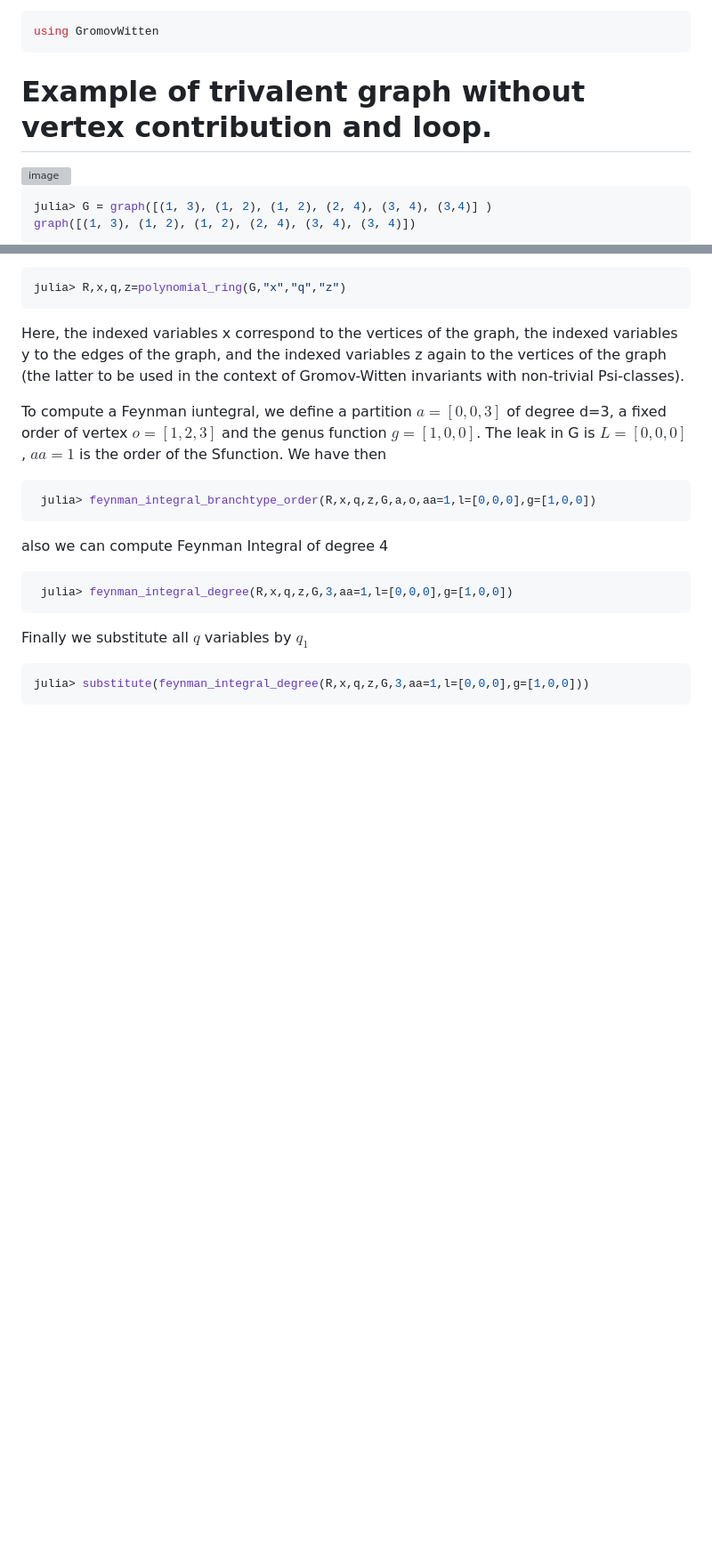
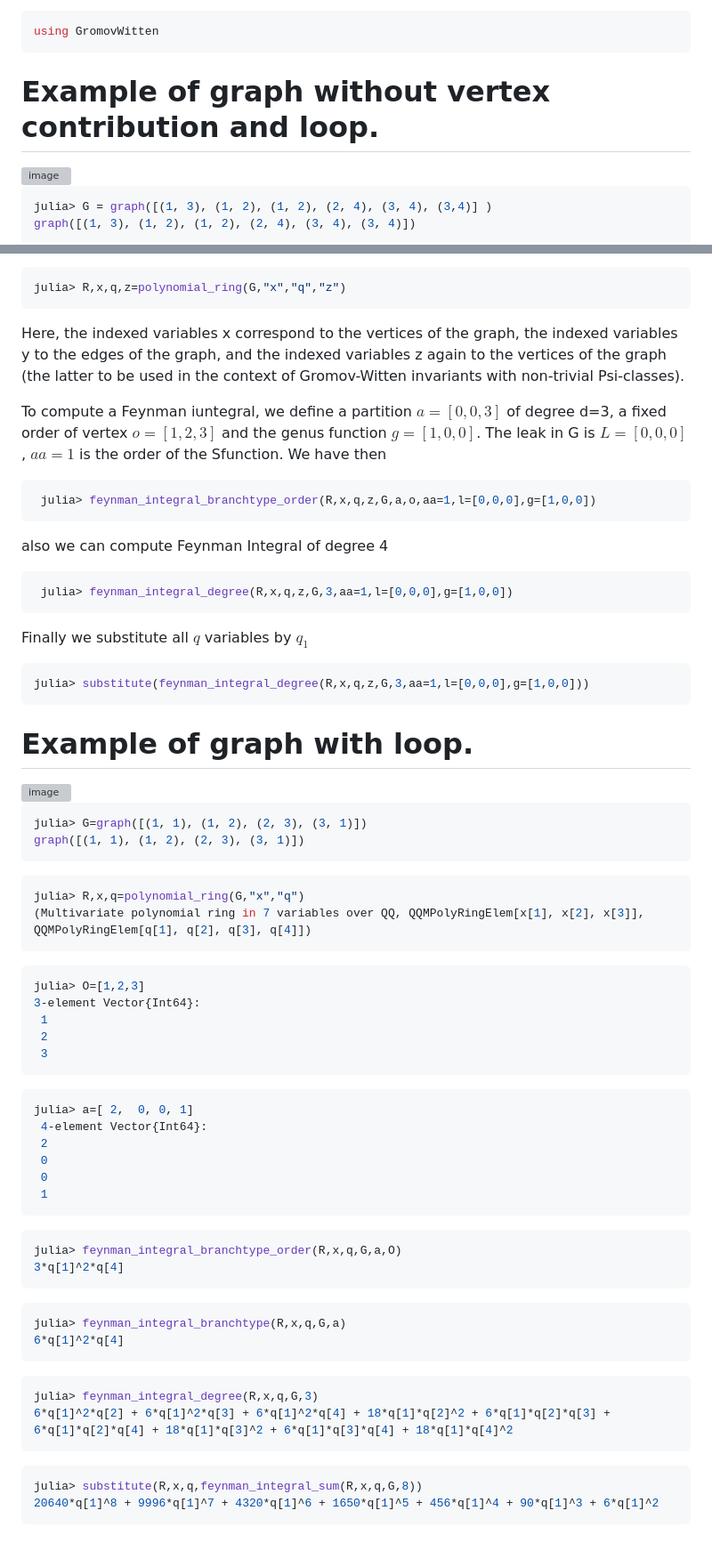
Before and after one commit to singular-gpispace/GromovWitten, a Markdown page: README.md, 2 parts joined by grey strips. Shown: that part at 89% size. Drawn GitHub-style; blank space fills up the shorter version; grey boxes are pictures that could not be loaded.

````diff
--- a/README.md
+++ b/README.md
@@ -35,7 +35,7 @@ and load our package. On the first run this may take some time.
 using GromovWitten
 ```
 
-# Example of trivalent graph without vertex contribution and loop.
+# Example of graph without vertex contribution and loop.
 
 <img width="400" alt="image" src="https://github.com/singular-gpispace/GromovWitten/assets/46294807/0b1f5684-3550-41ea-9722-8403cd96ed35">
 
@@ -98,3 +98,52 @@ Finally we substitute all $q$  variables by $q_{1}$
 ```bash
 julia> substitute(feynman_integral_degree(R,x,q,z,G,3,aa=1,l=[0,0,0],g=[1,0,0]))
 ```
+# Example of graph with loop.
+<img width="350" alt="image" src="https://github.com/singular-gpispace/GromovWitten/assets/46294807/ac17a579-426c-4d16-b652-19cb393d620e">
+
+```bash
+julia> G=graph([(1, 1), (1, 2), (2, 3), (3, 1)])
+graph([(1, 1), (1, 2), (2, 3), (3, 1)])
+```
+
+```bash
+julia> R,x,q=polynomial_ring(G,"x","q")
+(Multivariate polynomial ring in 7 variables over QQ, QQMPolyRingElem[x[1], x[2], x[3]], QQMPolyRingElem[q[1], q[2], q[3], q[4]])
+```
+
+```bash
+julia> O=[1,2,3]
+3-element Vector{Int64}:
+ 1
+ 2
+ 3
+```
+
+```bash
+julia> a=[ 2,  0, 0, 1]
+ 4-element Vector{Int64}:
+ 2
+ 0
+ 0
+ 1
+```
+
+```bash
+julia> feynman_integral_branchtype_order(R,x,q,G,a,O)
+3*q[1]^2*q[4]
+```
+
+```bash
+julia> feynman_integral_branchtype(R,x,q,G,a)
+6*q[1]^2*q[4]
+```
+
+```bash
+julia> feynman_integral_degree(R,x,q,G,3)
+6*q[1]^2*q[2] + 6*q[1]^2*q[3] + 6*q[1]^2*q[4] + 18*q[1]*q[2]^2 + 6*q[1]*q[2]*q[3] + 6*q[1]*q[2]*q[4] + 18*q[1]*q[3]^2 + 6*q[1]*q[3]*q[4] + 18*q[1]*q[4]^2
+```
+
+```bash
+julia> substitute(R,x,q,feynman_integral_sum(R,x,q,G,8))
+20640*q[1]^8 + 9996*q[1]^7 + 4320*q[1]^6 + 1650*q[1]^5 + 456*q[1]^4 + 90*q[1]^3 + 6*q[1]^2
+```
````
Also changed, not shown: other parts of README.md (+1 -1 lines).
